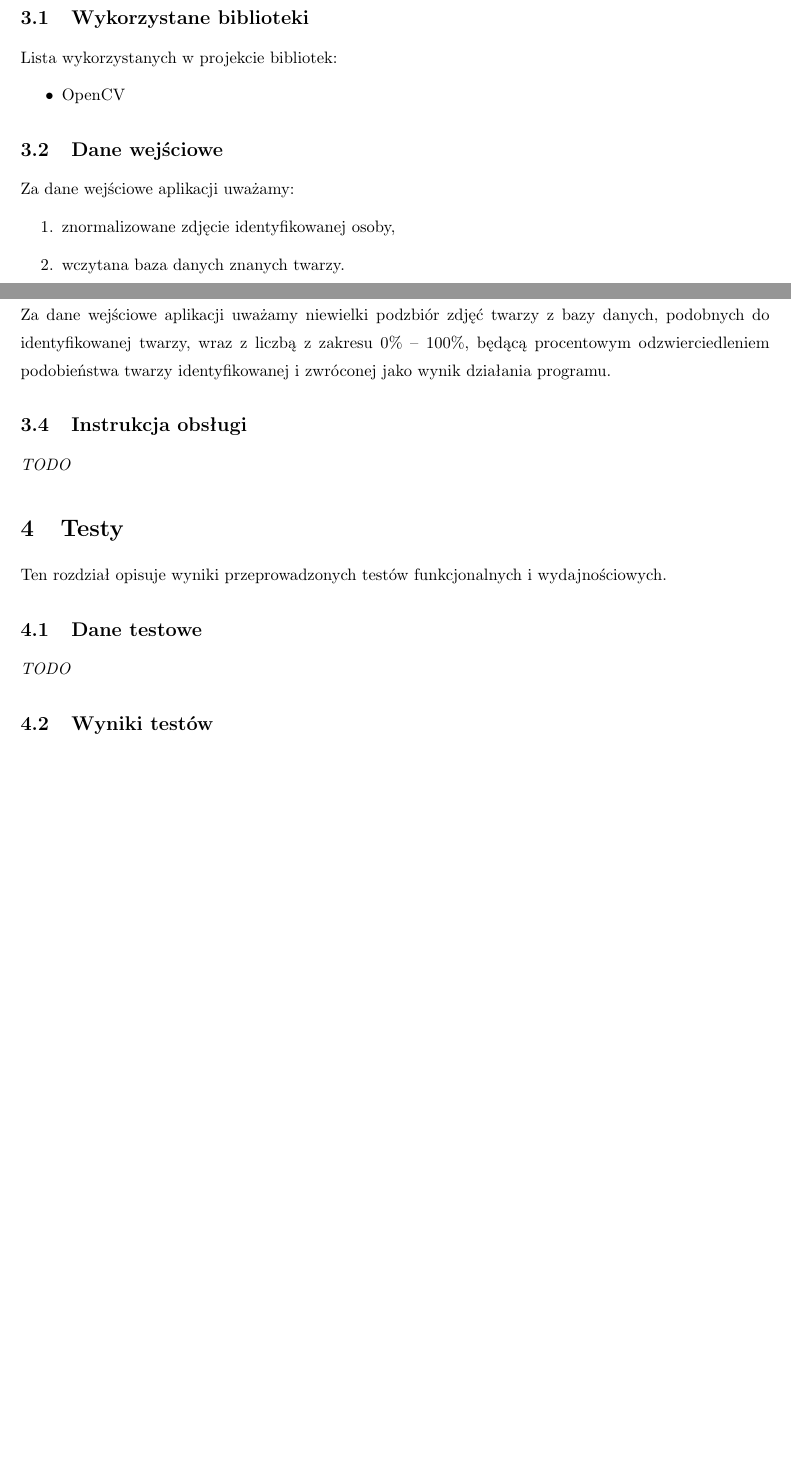
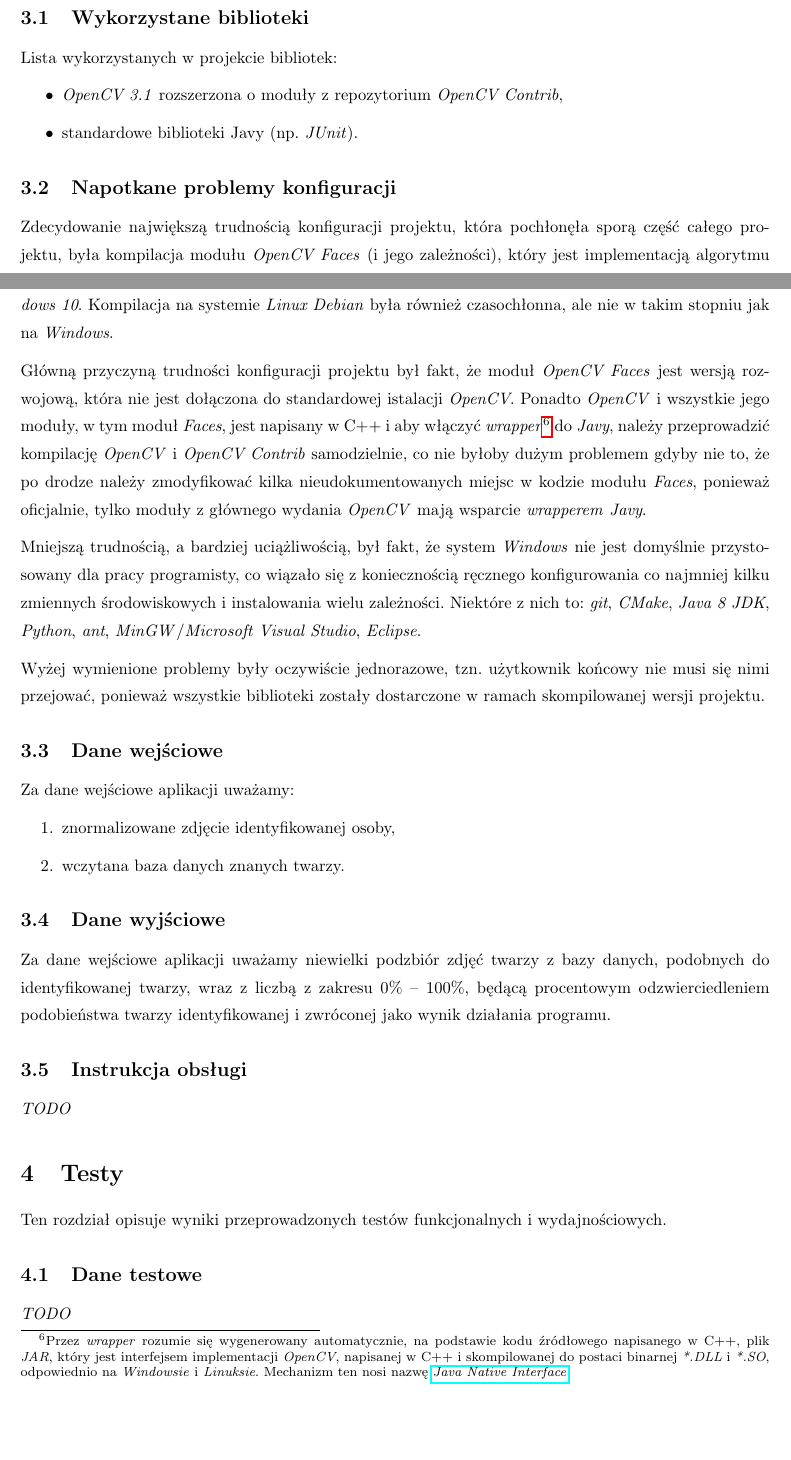
Before and after one commit to pbeza/komputerowe-wspomaganie-technik-kryminalistycznych, a LaTeX paper (doc/Dokumentacja.tex): two parts of pages 9 and 10 of 12 before the commit and two parts of pages 9 and 10 of 13 after it, joined at a grey line, cut so that both start at the same text, the shorter picture padded with empty space. Compiled offline with pdfLaTeX.

Commit message:
Dodany mirror do YaleFacedatabaseA i dopisany akapit do dokumentacji dot. problemów z konfiguracją

```diff
--- a/doc/Dokumentacja.tex
+++ b/doc/Dokumentacja.tex
@@ -258,8 +258,21 @@ Aplikację zaimplementowano w języku \emph{Java}, korzystając ze środowiska g
 
 \noindent Lista wykorzystanych w projekcie bibliotek:
 \begin{itemize}
-	\item OpenCV
+	\item \emph{OpenCV 3.1} rozszerzona o moduły z repozytorium \emph{OpenCV Contrib},
+	\item standardowe biblioteki Javy (np. \emph{JUnit}).
 \end{itemize}
+
+%------------------------------------------------------------------------------
+
+\subsection{Napotkane problemy konfiguracji}
+
+Zdecydowanie największą trudnością konfiguracji projektu, która pochłonęła sporą część całego projektu, była kompilacja modułu \emph{OpenCV Faces} (i jego zależności), który jest implementacją algorytmu \emph{eigenfaces}. Szczególnie dużo czasu zajęło poprawne jej skompilowanie na systemie operacyjnym \emph{Windows~10}. Kompilacja na systemie \emph{Linux Debian} była również czasochłonna, ale nie w takim stopniu jak na \emph{Windows}.
+
+Główną przyczyną trudności konfiguracji projektu był fakt, że moduł \emph{OpenCV Faces} jest wersją rozwojową, która nie jest dołączona do standardowej istalacji \emph{OpenCV}. Ponadto \emph{OpenCV} i wszystkie jego moduły, w tym moduł \emph{Faces}, jest napisany w C++ i aby włączyć \emph{wrapper}\footnote{Przez \emph{wrapper} rozumie się wygenerowany automatycznie, na podstawie kodu źródłowego napisanego w C++, plik \emph{JAR}, który jest interfejsem implementacji \emph{OpenCV}, napisanej w C++ i skompilowanej do postaci binarnej \emph{*.DLL} i \emph{*.SO}, odpowiednio na \emph{Windowsie} i \emph{Linuksie}. Mechanizm ten nosi nazwę \href{https://en.wikipedia.org/wiki/Java_Native_Interface}{\emph{Java Native Interface}}.} do \emph{Javy}, należy przeprowadzić kompilację \emph{OpenCV} i \emph{OpenCV Contrib} samodzielnie, co nie byłoby dużym problemem gdyby nie to, że po drodze należy zmodyfikować kilka nieudokumentowanych miejsc w kodzie modułu \emph{Faces}, ponieważ oficjalnie, tylko moduły z głównego wydania \emph{OpenCV} mają wsparcie \emph{wrapperem} \emph{Javy}.
+
+Mniejszą trudnością, a bardziej uciążliwością, był fakt, że system \emph{Windows} nie jest domyślnie przystosowany dla pracy programisty, co wiązało się z koniecznością ręcznego konfigurowania co najmniej kilku zmiennych środowiskowych i instalowania wielu zależności. Niektóre z nich to: \emph{git}, \emph{CMake}, \emph{Java~8~JDK}, \emph{Python}, \emph{ant}, \emph{MinGW}/\emph{Microsoft Visual Studio}, \emph{Eclipse}.
+
+Wyżej wymienione problemy były oczywiście jednorazowe, tzn. użytkownik końcowy nie musi się nimi przejować, ponieważ wszystkie biblioteki zostały dostarczone w ramach skompilowanej wersji projektu.
 
 %------------------------------------------------------------------------------
 
```
Also changed, not shown: faces/README.txt, doc/Dokumentacja.tex (12 more changed lines).
